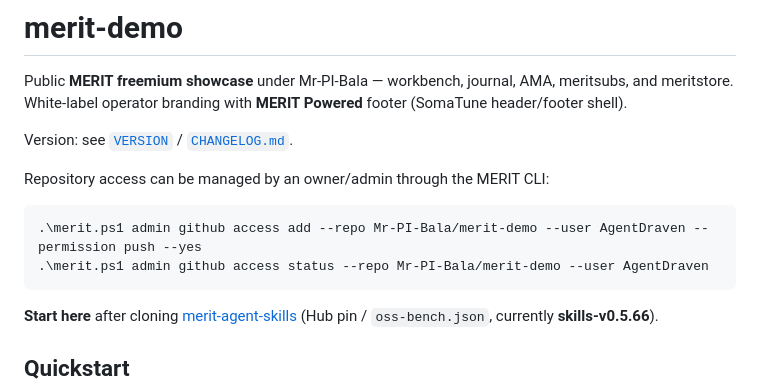
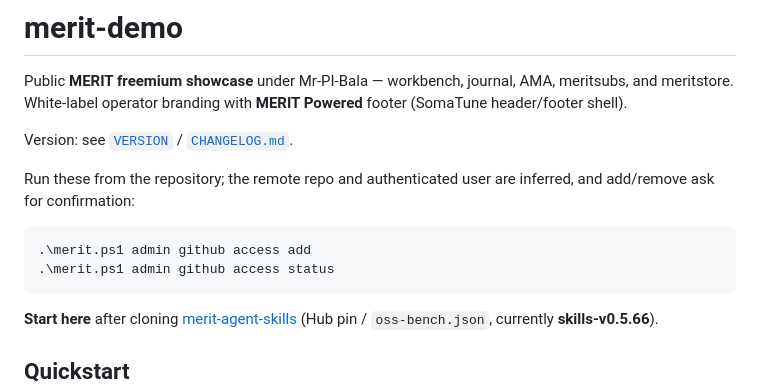
Before and after one commit to Mr-PI-Bala/merit-demo, a Markdown page: README.md, the part around the change. GitHub-like rendering.

Commit message:
docs: simplify GitHub access commands

````diff
--- a/README.md
+++ b/README.md
@@ -4,11 +4,11 @@ Public **MERIT freemium showcase** under Mr-PI-Bala — workbench, journal, AMA,
 
 Version: see [`VERSION`](VERSION) / [`CHANGELOG.md`](CHANGELOG.md).
 
-Repository access can be managed by an owner/admin through the MERIT CLI:
+Run these from the repository; the remote repo and authenticated user are inferred, and add/remove ask for confirmation:
 
 ```powershell
-.\merit.ps1 admin github access add --repo Mr-PI-Bala/merit-demo --user AgentDraven --permission push --yes
-.\merit.ps1 admin github access status --repo Mr-PI-Bala/merit-demo --user AgentDraven
+.\merit.ps1 admin github access add
+.\merit.ps1 admin github access status
 ```
 
 **Start here** after cloning [merit-agent-skills](https://github.com/AgentDraven/merit-agent-skills) (Hub pin / `oss-bench.json`, currently **skills-v0.5.66**).
````
